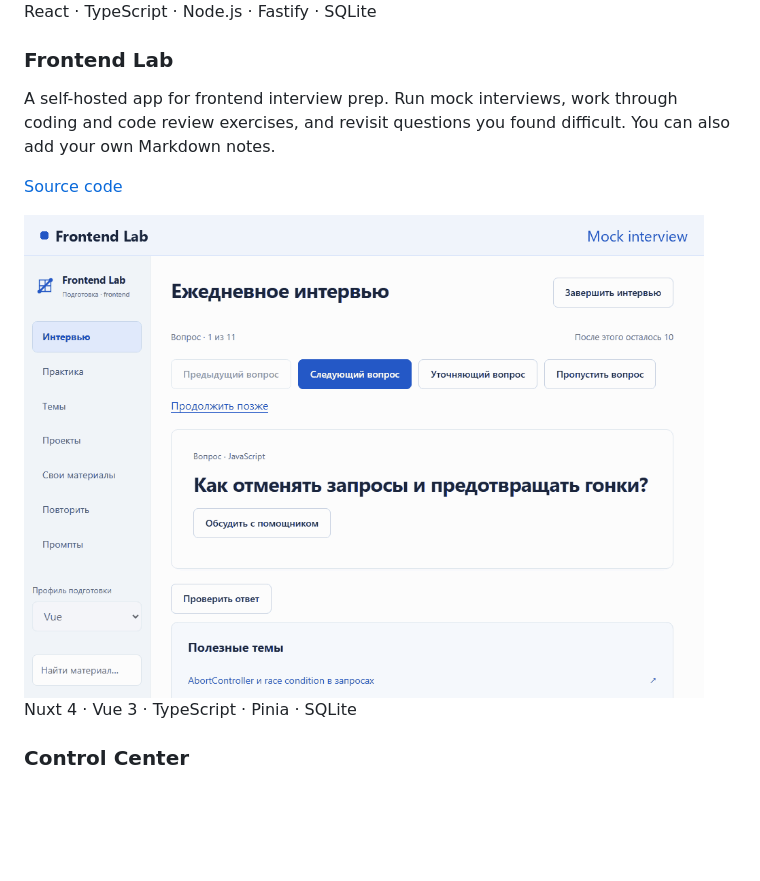
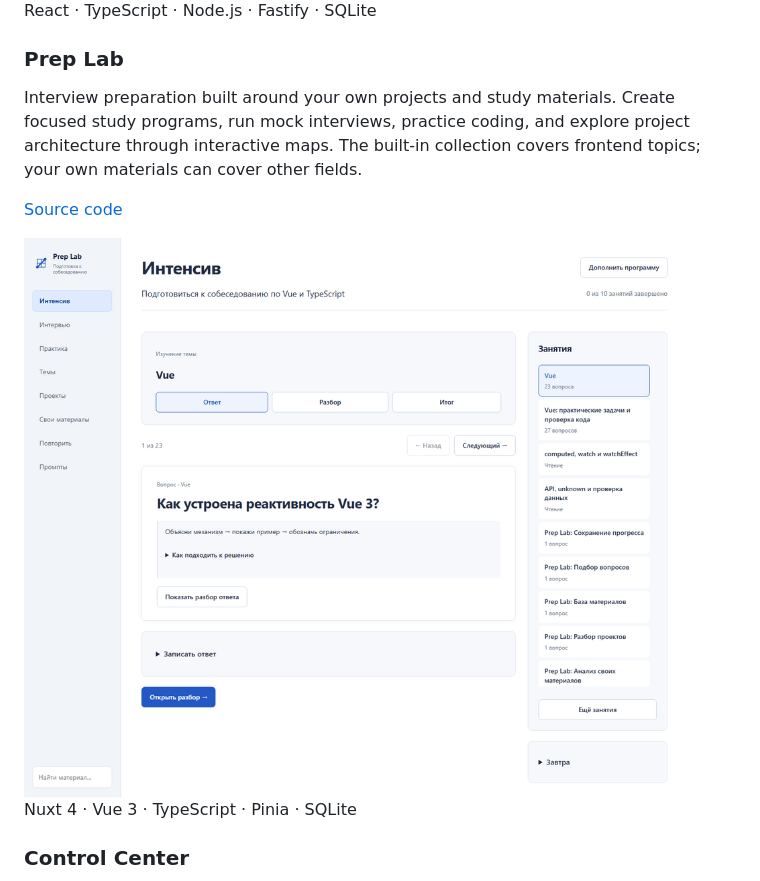
Before and after one commit to Dmitryaf/Dmitryaf, a Markdown page: README.md, the part around one of its changes. Drawn GitHub-style; pictures changed too: assets/frontend-lab-interview.gif (deleted), assets/prep-lab-showcase.gif (added); blank space fills up the shorter version.

Commit message:
Update Prep Lab profile showcase

```diff
--- a/README.md
+++ b/README.md
@@ -28,7 +28,7 @@ A customer messaging service. Customers write through Telegram or VK, staff repl
 
 React · TypeScript · Node.js · Fastify · SQLite
 
-### Frontend Lab
+### Prep Lab
 
-A self-hosted app for frontend interview prep. Run mock interviews, work through coding and code review exercises, and revisit questions you found difficult. You can also add your own Markdown notes.
+Interview preparation built around your own projects and study materials. Create focused study programs, run mock interviews, practice coding, and explore project architecture through interactive maps. The built-in collection covers frontend topics; your own materials can cover other fields.
 
@@ -36,6 +36,6 @@ A self-hosted app for frontend interview prep. Run mock interviews, work through
 
-<a href="assets/frontend-lab-interview.gif">
-  <img src="assets/frontend-lab-interview.gif" alt="Frontend Lab mock interview showing answer review, a partial rating, and the saved question in the review list" width="680">
+<a href="assets/prep-lab-showcase.gif">
+  <img src="assets/prep-lab-showcase.gif" alt="Prep Lab intensive study program, interview formats, coding practice, and interactive project map" width="680">
 </a>
 
 Nuxt 4 · Vue 3 · TypeScript · Pinia · SQLite
```
Also changed, not shown: other parts of README.md (+1 -1 lines).
